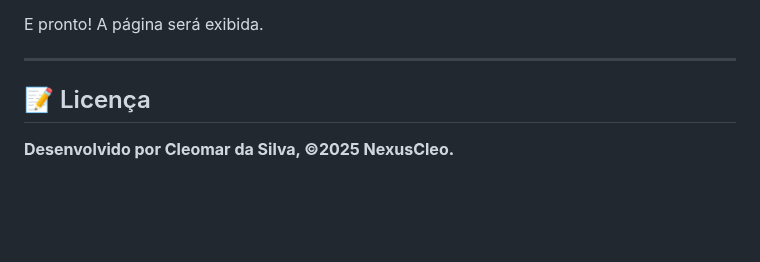
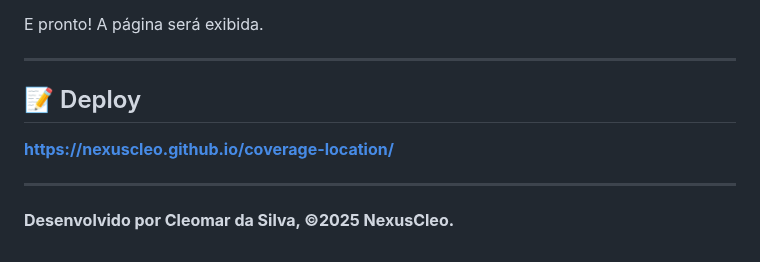
Before and after one commit to nexuscleo/coverage-location, a Markdown page: README.md, the part around the change. GitHub-like rendering; blank space fills up the shorter version.

Commit message:
Adicionado link de deploy

```diff
--- a/README.md
+++ b/README.md
@@ -74,6 +74,9 @@ E pronto! A página será exibida.
 
 ---
 
-## 📝 Licença
+## 📝 Deploy
+**https://nexuscleo.github.io/coverage-location/**
+
+---
 
 **Desenvolvido por Cleomar da Silva, &copy;2025 NexusCleo.**
```
